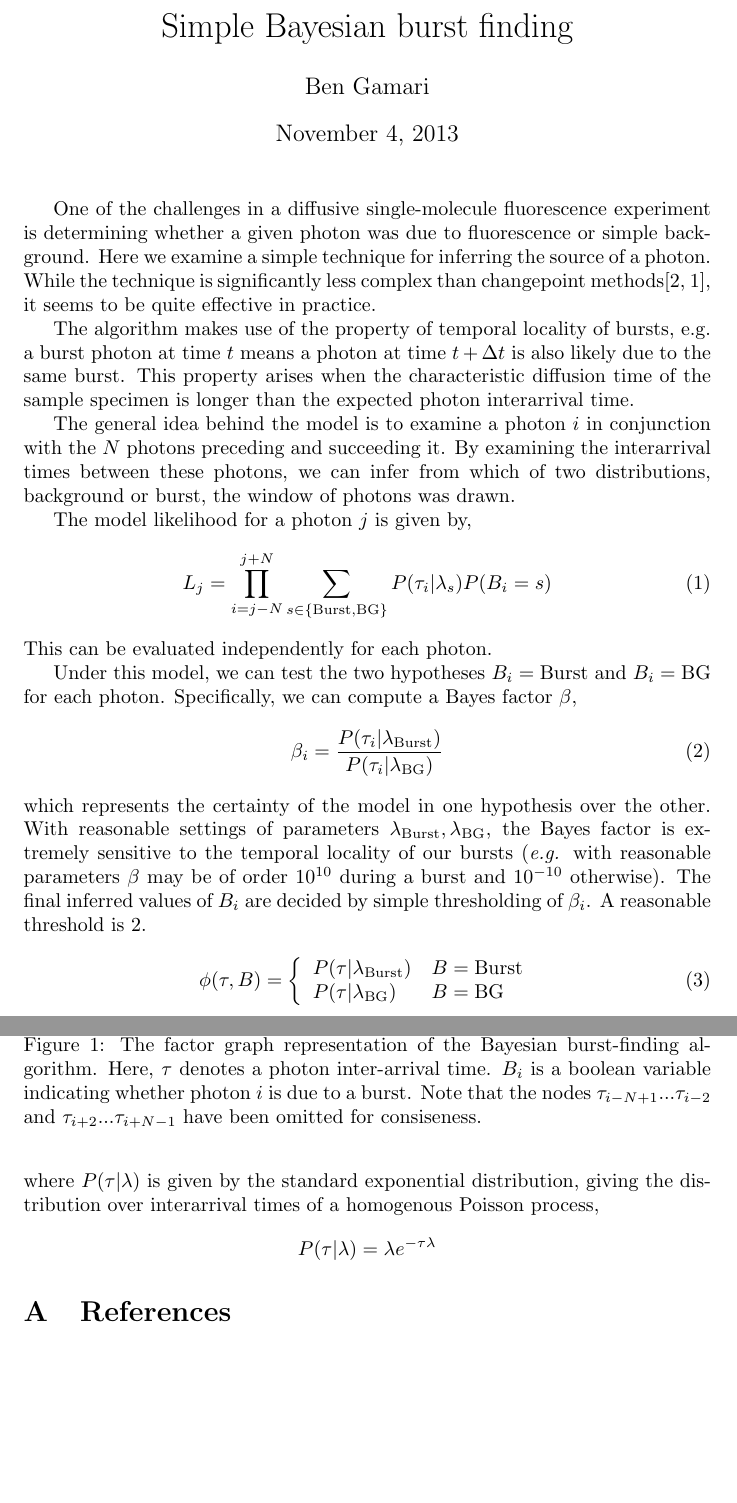
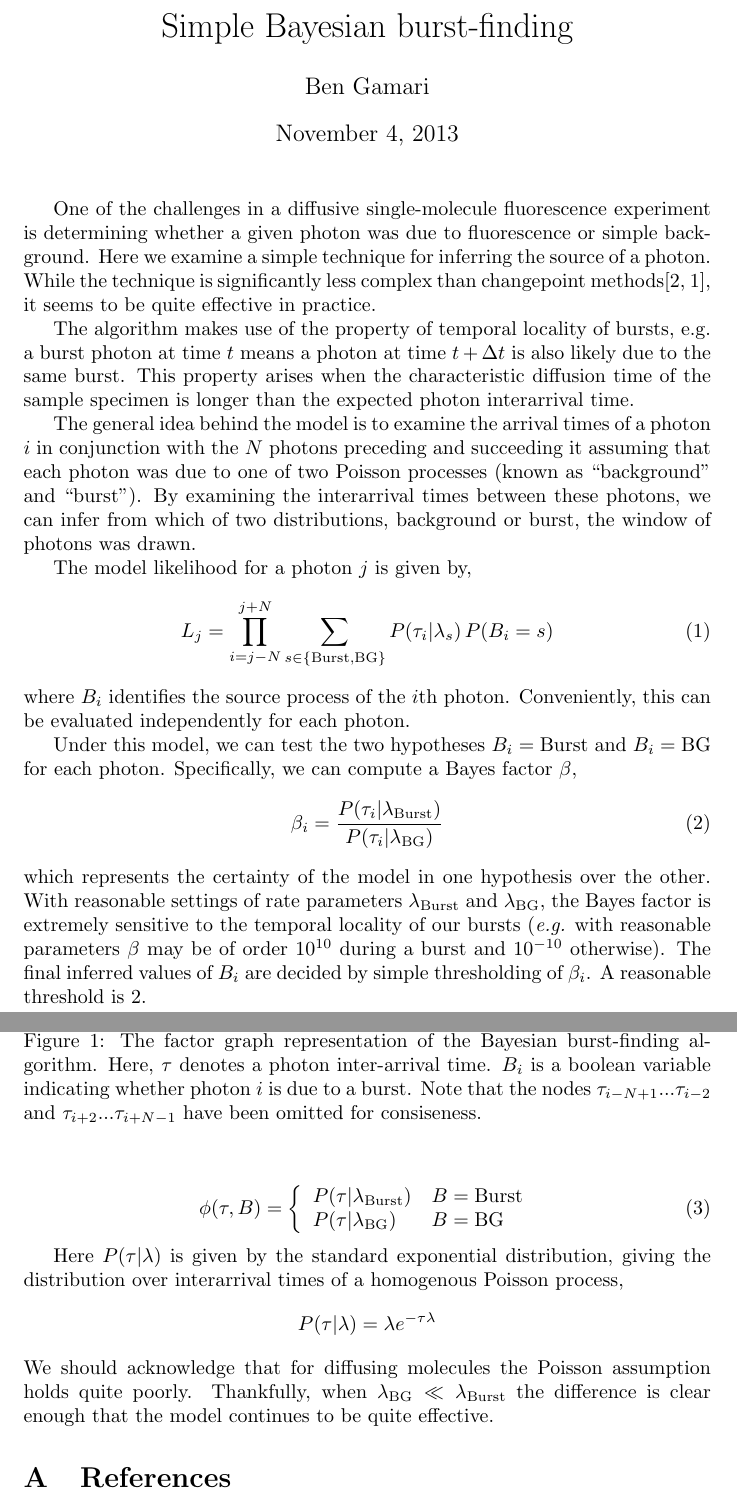
Before and after one commit to bgamari/hphoton, a LaTeX document (Documentation/burst-model.tex): two parts of pages 1 and 2 of 2, joined at a grey line, cut so that both start at the same text, the shorter picture padded with empty space. Compiled offline with pdfLaTeX.

Commit message:
documentation: Work on language

```diff
--- a/Documentation/burst-model.tex
+++ b/Documentation/burst-model.tex
@@ -2,7 +2,7 @@
 \usepackage{amsmath}
 \usepackage{graphicx}
 
-\title{Simple Bayesian burst finding}
+\title{Simple Bayesian burst-finding}
 \author{Ben Gamari}
 
 \newcommand{\lburst}{\ensuremath{\lambda_\mathrm{Burst}}}
@@ -25,17 +25,20 @@ bursts, e.g. a burst photon at time $t$ means a photon at time $t +
 when the characteristic diffusion time of the sample specimen is
 longer than the expected photon interarrival time.
 
-The general idea behind the model is to examine a photon $i$ in
-conjunction with the $N$ photons preceding and succeeding it. By
-examining the interarrival times between these photons, we can infer
-from which of two distributions, background or burst, the window of
-photons was drawn.
+The general idea behind the model is to examine the arrival times of a
+photon $i$ in conjunction with the $N$ photons preceding and
+succeeding it assuming that each photon was due to one of two Poisson
+processes (known as ``background'' and ``burst''). By examining the
+interarrival times between these photons, we can infer from which of
+two distributions, background or burst, the window of photons was
+drawn.
 
 The model likelihood for a photon $j$ is given by,
 \begin{equation}
-  L_j = \prod_{i=j-N}^{j+N} \sum_{s\in\{\mathrm{Burst}, \mathrm{BG}\}} P(\tau_i \vert \lambda_s) P(B_i = s)
+  L_j = \prod_{i=j-N}^{j+N} \sum_{s\in\{\mathrm{Burst}, \mathrm{BG}\}} P(\tau_i \vert \lambda_s)\, P(B_i = s)
 \end{equation}
-This can be evaluated independently for each photon.
+where $B_i$ identifies the source process of the $i$th photon.
+Conveniently, this can be evaluated independently for each photon.
 
 Under this model, we can test the two hypotheses $B_i =
 \mathrm{Burst}$ and $B_i = \mathrm{BG}$ for each photon. Specifically,
@@ -44,12 +47,12 @@ we can compute a Bayes factor $\beta$,
   \beta_i = \frac{P(\tau_i \vert \lburst)}{P(\tau_i \vert \lbg)}
 \end{equation}
 which represents the certainty of the model in one hypothesis over the
-other. With reasonable settings of parameters $\lburst, \lbg$, the
-Bayes factor is extremely sensitive to the temporal locality of our
-bursts ({\it e.g.} with reasonable parameters $\beta$ may be of order
-$10^{10}$ during a burst and $10^{-10}$ otherwise). The final inferred
-values of $B_i$ are decided by simple thresholding of $\beta_i$. A
-reasonable threshold is 2.
+other. With reasonable settings of rate parameters $\lburst$ and
+$\lbg$, the Bayes factor is extremely sensitive to the temporal
+locality of our bursts ({\it e.g.} with reasonable parameters $\beta$
+may be of order $10^{10}$ during a burst and $10^{-10}$
+otherwise). The final inferred values of $B_i$ are decided by simple
+thresholding of $\beta_i$. A reasonable threshold is 2.
 
 \begin{figure}
 \centering
@@ -69,10 +72,14 @@ $\tau_{i+2} ... \tau_{i+N-1}$ have been omitted for consiseness.}
     \end{array}
   \right.
 \end{equation}
-where $P(\tau \vert \lambda)$ is given by the standard exponential
+
+Here $P(\tau \vert \lambda)$ is given by the standard exponential
 distribution, giving the distribution over interarrival times of a
 homogenous Poisson process,
 \[ P(\tau \vert \lambda) = \lambda e^{-\tau \lambda} \]
+We should acknowledge that for diffusing molecules the Poisson assumption
+holds quite poorly. Thankfully, when $\lbg \ll \lburst$ the difference
+is clear enough that the model continues to be quite effective.
 
 \appendix
 \section{References}
```
